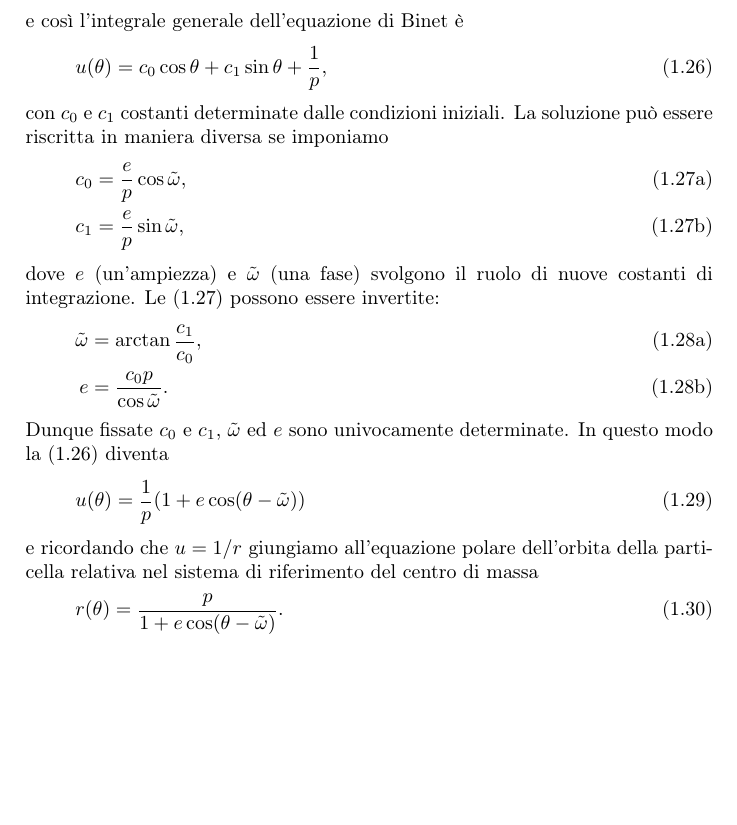
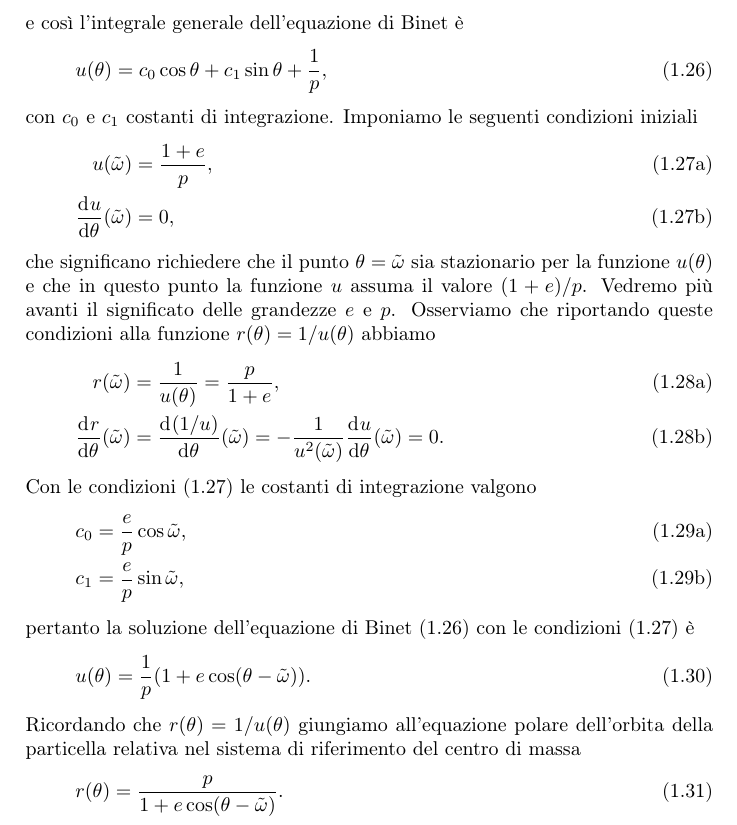
Before and after one commit to giordano/Tesi-triennale, a LaTeX book (tesi.tex, which reads Capitoli/problema_due_corpi.tex): part of page 8 of 20, cut so that both start at the same text, the shorter picture padded with empty space. Compiled offline with pdfLaTeX.

Commit message:
esplicito le condizioni iniziali dell'equazione di binet

```diff
--- a/Capitoli/problema_due_corpi.tex
+++ b/Capitoli/problema_due_corpi.tex
@@ -258,33 +259,47 @@ calcoli poniamo
 \end{equation}
 e così l'integrale generale dell'equazione di Binet è
 \begin{equation}
-  \label{eq:sol-binet}
+  \label{eq:soluzione-binet}
   u(\theta) = c_0\cos\theta + c_1\sin\theta + \frac{1}{p},
 \end{equation}
-con $c_0$ e $c_1$ costanti determinate dalle condizioni iniziali. La soluzione
-può essere riscritta in maniera diversa se imponiamo
+con $c_0$ e $c_1$ costanti di integrazione. Imponiamo le seguenti condizioni
+iniziali
 \begin{subequations}
-  \label{eq:cost-binet}
+  \label{eq:condizioni-binet}
+  \begin{align}
+    u(\tilde\omega) &= \frac{1+e}{p},\\
+    \toder{u}{\theta}(\tilde\omega) &= 0,
+  \end{align}
+\end{subequations}
+che significano richiedere che il punto $\theta = \tilde\omega$ sia stazionario
+per la funzione $u(\theta)$ e che in questo punto la funzione $u$ assuma il
+valore $(1+e)/p$. Vedremo più avanti il significato delle grandezze $e$ e
+$p$. Osserviamo che riportando queste condizioni alla funzione
+$r(\theta)=1/u(\theta)$ abbiamo
+\begin{subequations}
+  \begin{align}
+    r(\tilde\omega) &= \frac{1}{u(\theta)} = \frac{p}{1+e}, \\
+    \toder{r}{\theta}(\tilde\omega) &= \toder{(1/u)}{\theta}(\tilde\omega) =
+    -\frac{1}{u^2(\tilde\omega)} \toder{u}{\theta}(\tilde\omega) =  0.
+  \end{align}
+\end{subequations}
+Con le condizioni~\eqref{eq:condizioni-binet} le costanti di integrazione
+valgono
+\begin{subequations}
+  \label{eq:costanti-binet}
   \begin{align}
     c_0 &= \frac{e}{p}\cos\tilde\omega, \\
     c_1 &= \frac{e}{p}\sin\tilde\omega,
   \end{align}
 \end{subequations}
-dove $e$ (un'ampiezza) e $\tilde\omega$ (una fase) svolgono il ruolo di nuove
-costanti di integrazione. Le~\eqref{eq:cost-binet} possono essere invertite:
-\begin{subequations}
-  \begin{align}
-    \tilde\omega &= \arctan \frac{c_1}{c_0}, \\
-    e &= \frac{c_0p}{\cos\tilde\omega}.
-  \end{align}
-\end{subequations}
-Dunque fissate $c_0$ e $c_1$, $\tilde\omega$ ed $e$ sono univocamente
-determinate. In questo modo la~\eqref{eq:sol-binet} diventa
+pertanto la soluzione dell'equazione di Binet~\eqref{eq:soluzione-binet} con le
+condizioni~\eqref{eq:condizioni-binet} è
 \begin{equation}
-  u(\theta) = \frac{1}{p}(1+e\cos(\theta-\tilde\omega))
+  u(\theta) = \frac{1}{p}(1+e\cos(\theta-\tilde\omega)).
 \end{equation}
-e ricordando che $u=1/r$ giungiamo all'equazione polare dell'orbita della
-particella relativa nel sistema di riferimento del centro di massa
+Ricordando che $r(\theta)=1/u(\theta)$ giungiamo all'equazione polare
+dell'orbita della particella relativa nel sistema di riferimento del centro di
+massa
 \begin{equation}
   \label{eq:orbita}
   r(\theta) = \frac{p}{1+e\cos(\theta-\tilde\omega)}.
```
Also changed, not shown: Capitoli/problema_due_corpi.tex (13 more changed lines).
